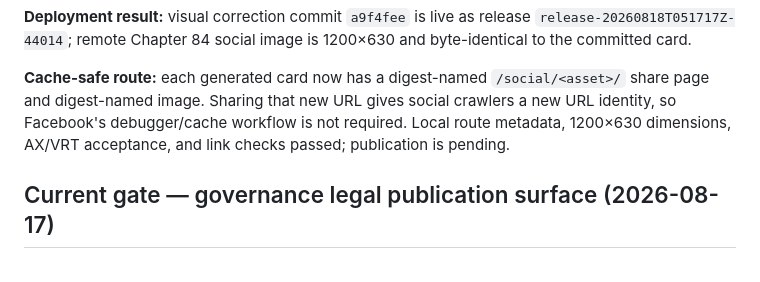
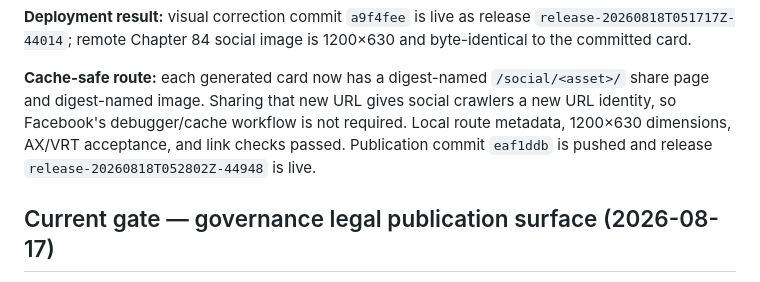
Before and after one commit to Fountain-Coach/Reframe-Refactoring, a Markdown page: PLANS.md, the part around the change. Drawn GitHub-style.

```diff
--- a/PLANS.md
+++ b/PLANS.md
@@ -266,7 +266,8 @@ Chapter 84 social image is 1200×630 and byte-identical to the committed card.
 
 **Cache-safe route:** each generated card now has a digest-named `/social/<asset>/` share page and digest-named image.
 Sharing that new URL gives social crawlers a new URL identity, so Facebook's debugger/cache workflow is not required.
-Local route metadata, 1200×630 dimensions, AX/VRT acceptance, and link checks passed; publication is pending.
+Local route metadata, 1200×630 dimensions, AX/VRT acceptance, and link checks passed. Publication commit `eaf1ddb`
+is pushed and release `release-20260818T052802Z-44948` is live.
 
 ## Current gate — governance legal publication surface (2026-08-17)
 
```
Also changed, not shown: SOURCE.md (+4 -1 lines).
